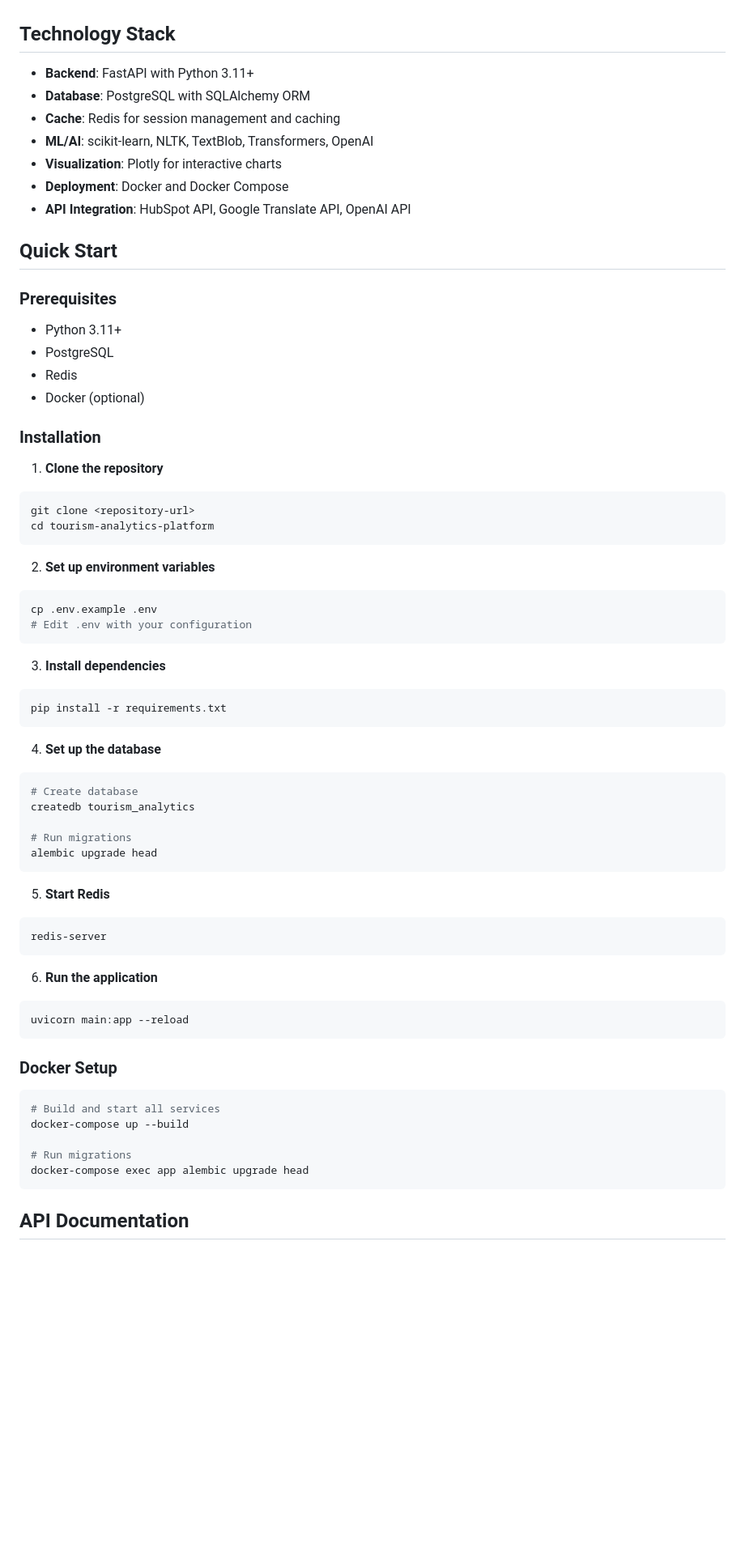
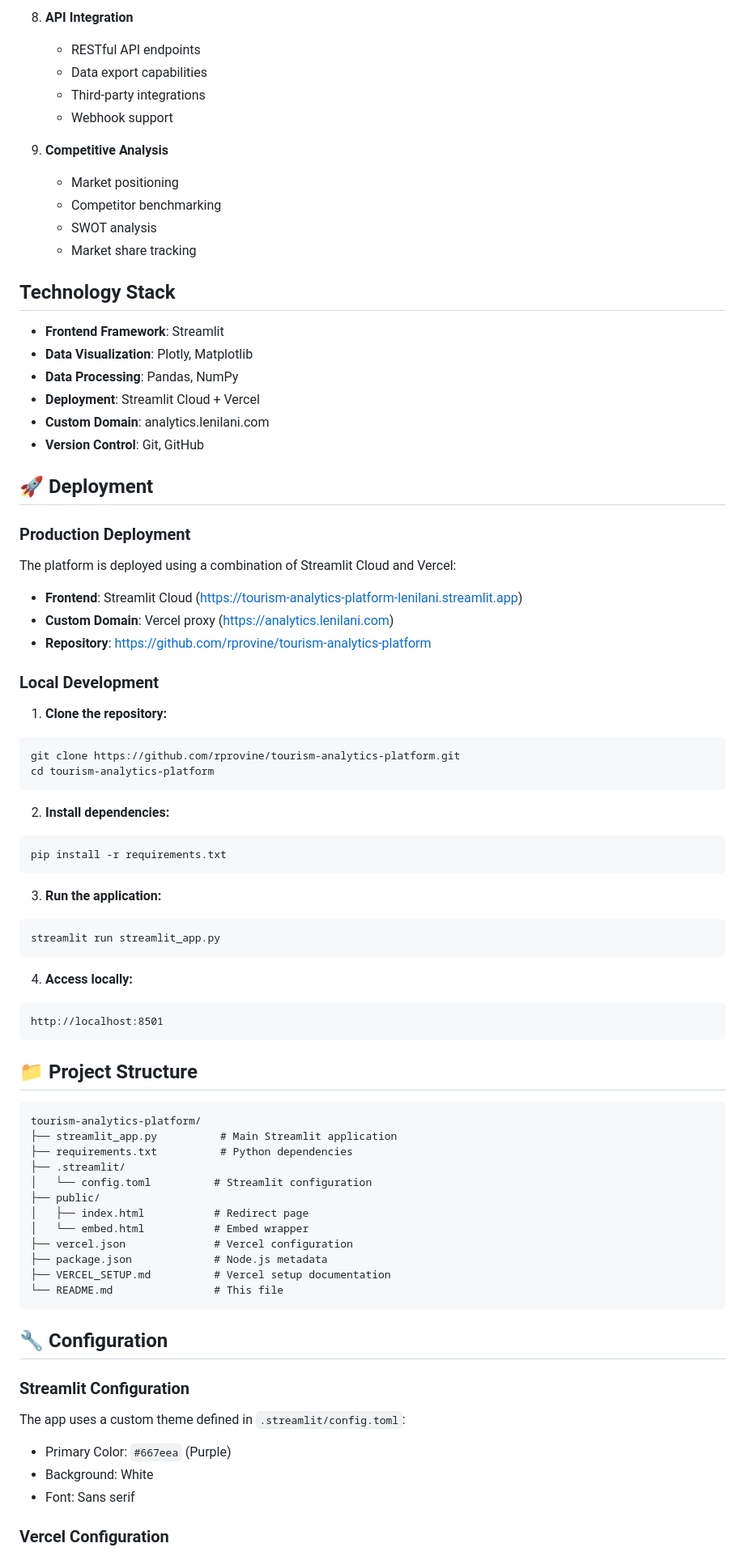
Before and after one commit to rprovine/tourism-analytics-platform, a Markdown page: README.md, the part around one of its changes. Shown at 81% size. GitHub-like rendering; blank space fills up the shorter version.

````diff
--- a/README.md
+++ b/README.md
@@ -45,70 +62,82 @@ A comprehensive FastAPI-based analytics platform for tourism businesses featurin
+8. **API Integration**
+   - RESTful API endpoints
+   - Data export capabilities
+   - Third-party integrations
+   - Webhook support
+
+9. **Competitive Analysis**
+   - Market positioning
+   - Competitor benchmarking
+   - SWOT analysis
+   - Market share tracking
 
 ## Technology Stack
 
-- **Backend**: FastAPI with Python 3.11+
-- **Database**: PostgreSQL with SQLAlchemy ORM
-- **Cache**: Redis for session management and caching
-- **ML/AI**: scikit-learn, NLTK, TextBlob, Transformers, OpenAI
-- **Visualization**: Plotly for interactive charts
-- **Deployment**: Docker and Docker Compose
-- **API Integration**: HubSpot API, Google Translate API, OpenAI API
+- **Frontend Framework**: Streamlit
+- **Data Visualization**: Plotly, Matplotlib
+- **Data Processing**: Pandas, NumPy
+- **Deployment**: Streamlit Cloud + Vercel
+- **Custom Domain**: analytics.lenilani.com
+- **Version Control**: Git, GitHub
 
-## Quick Start
+## 🚀 Deployment
 
-### Prerequisites
+### Production Deployment
 
-- Python 3.11+
-- PostgreSQL
-- Redis
-- Docker (optional)
+The platform is deployed using a combination of Streamlit Cloud and Vercel:
 
-### Installation
+- **Frontend**: Streamlit Cloud (https://tourism-analytics-platform-lenilani.streamlit.app)
+- **Custom Domain**: Vercel proxy (https://analytics.lenilani.com)
+- **Repository**: https://github.com/rprovine/tourism-analytics-platform
 
-1. **Clone the repository**
+### Local Development
+
+1. **Clone the repository:**
 ```bash
-git clone <repository-url>
+git clone https://github.com/rprovine/tourism-analytics-platform.git
 cd tourism-analytics-platform
 ```
 
-2. **Set up environment variables**
-```bash
-cp .env.example .env
-# Edit .env with your configuration
-```
-
-3. **Install dependencies**
+2. **Install dependencies:**
 ```bash
 pip install -r requirements.txt
 ```
 
-4. **Set up the database**
+3. **Run the application:**
 ```bash
-# Create database
-createdb tourism_analytics
-
-# Run migrations
-alembic upgrade head
+streamlit run streamlit_app.py
 ```
 
-5. **Start Redis**
-```bash
-redis-server
+4. **Access locally:**
+```
+http://localhost:8501
 ```
 
-6. **Run the application**
-```bash
-uvicorn main:app --reload
+## 📁 Project Structure
+
+```
+tourism-analytics-platform/
+├── streamlit_app.py          # Main Streamlit application
+├── requirements.txt          # Python dependencies
+├── .streamlit/
+│   └── config.toml          # Streamlit configuration
+├── public/
+│   ├── index.html           # Redirect page
+│   └── embed.html           # Embed wrapper
+├── vercel.json              # Vercel configuration
+├── package.json             # Node.js metadata
+├── VERCEL_SETUP.md          # Vercel setup documentation
+└── README.md                # This file
 ```
 
-### Docker Setup
+## 🔧 Configuration
 
-```bash
-# Build and start all services
-docker-compose up --build
+### Streamlit Configuration
 
-# Run migrations
-docker-compose exec app alembic upgrade head
-```
+The app uses a custom theme defined in `.streamlit/config.toml`:
+- Primary Color: `#667eea` (Purple)
+- Background: White
+- Font: Sans serif
 
-## API Documentation
+### Vercel Configuration
 
````
Also changed, not shown: other parts of README.md (+99 -211 lines).
